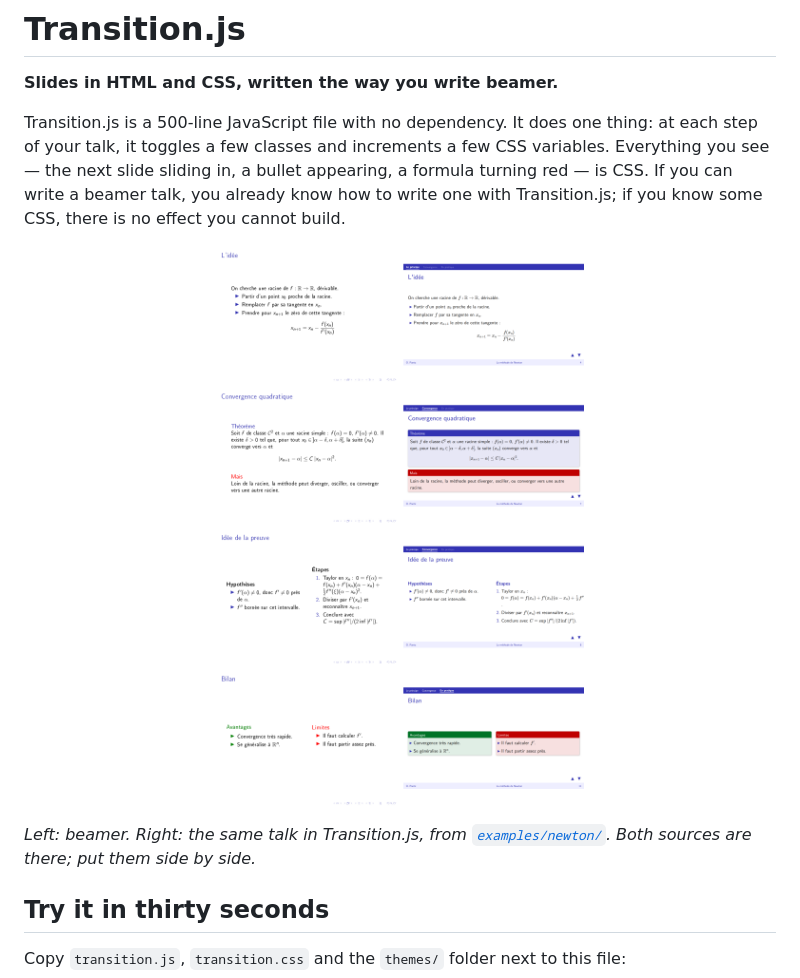
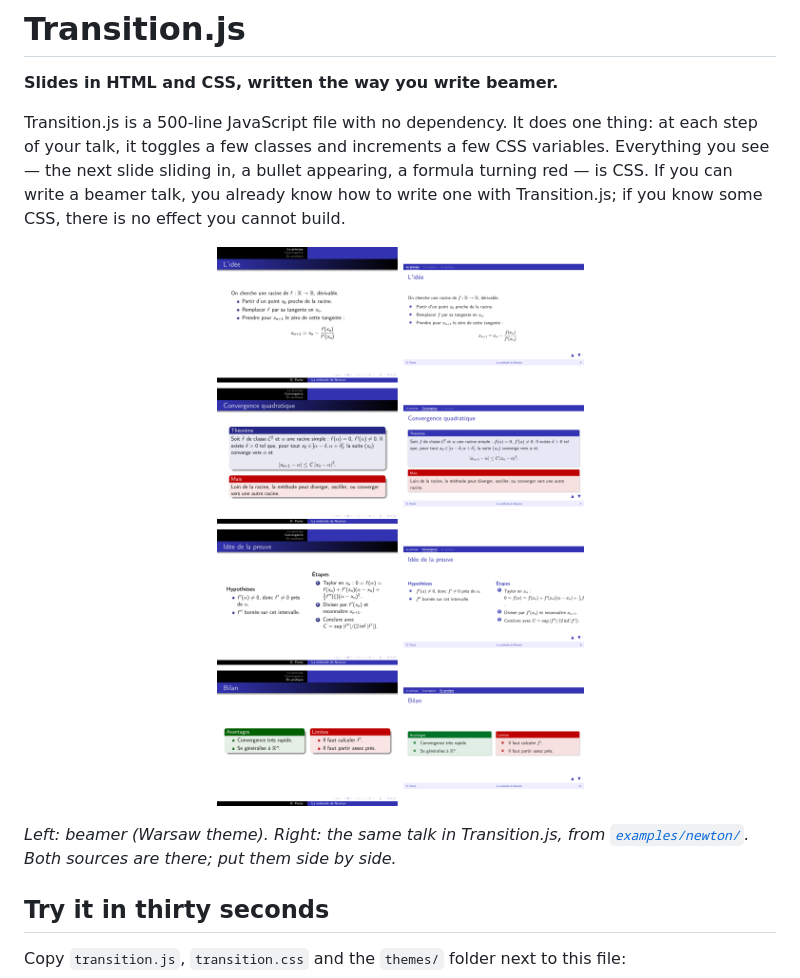
Before and after one commit to pantzO/transitionjs, a Markdown page: README.md, the part around the change. Drawn GitHub-style; pictures changed too: docs/compare.png.

```diff
--- a/README.md
+++ b/README.md
@@ -6,7 +6,7 @@ Transition.js is a 500-line JavaScript file with no dependency. It does one thin
 
 <p align="center"><img src="docs/compare.png" width="900" alt="The same talk in beamer (left) and Transition.js (right)"></p>
 
-*Left: beamer. Right: the same talk in Transition.js, from [`examples/newton/`](examples/newton/). Both sources are there; put them side by side.*
+*Left: beamer (Warsaw theme). Right: the same talk in Transition.js, from [`examples/newton/`](examples/newton/). Both sources are there; put them side by side.*
 
 ## Try it in thirty seconds
 
```
Also changed, not shown: GUIDE.md (+3 -1 lines), docs/compare-bilan.png, docs/compare-convergence.png, docs/compare-idee.png, docs/compare-preuve.png, 3 other files.
